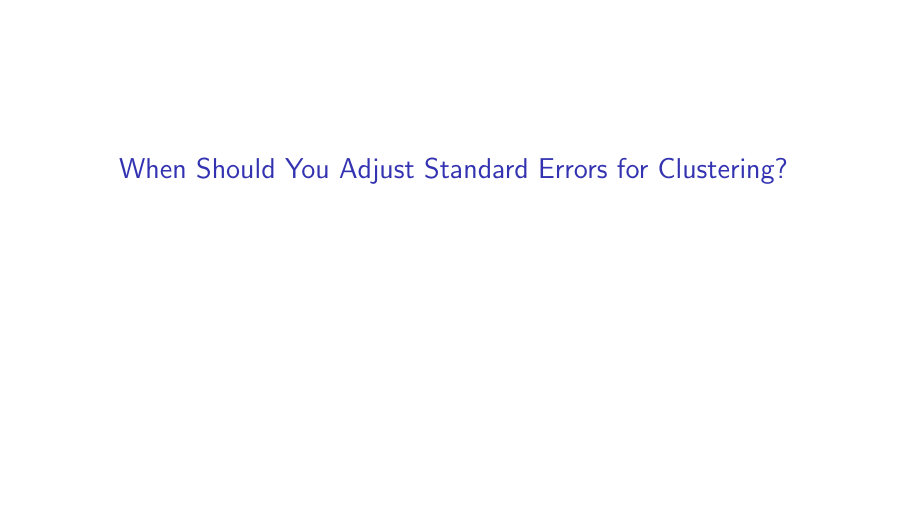
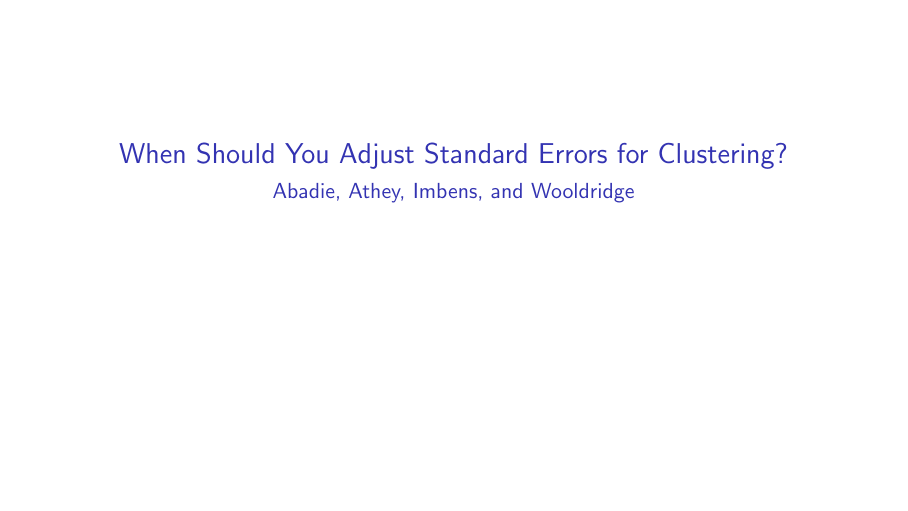
Before and after one commit to coreygb1/061026_reading_group, LaTeX slides (cluster_pres.tex): page 1 of 32 before the commit and page 1 of 31 after it. Compiled offline with pdfLaTeX.

Commit message:
Show subtitle on title slide

```diff
--- a/cluster_pres.tex
+++ b/cluster_pres.tex
@@ -32,18 +32,13 @@
   \end{frame}}
 
 \title{When Should You Adjust Standard Errors for Clustering?}
+\subtitle{Abadie, Athey, Imbens, and Wooldridge}
 \author{}
 \date{}
 
 \begin{document}
 
 % ---- Title slides ----
-\begin{frame}[plain]
-  \titlepage
-  \subtitle{Abadie, Athey, Imbens, and Wooldridge}
-\end{frame}
-
-
 \begin{frame}[plain]
   \titlepage
 \end{frame}
```
Also changed, not shown: cluster_pres.pdf.
